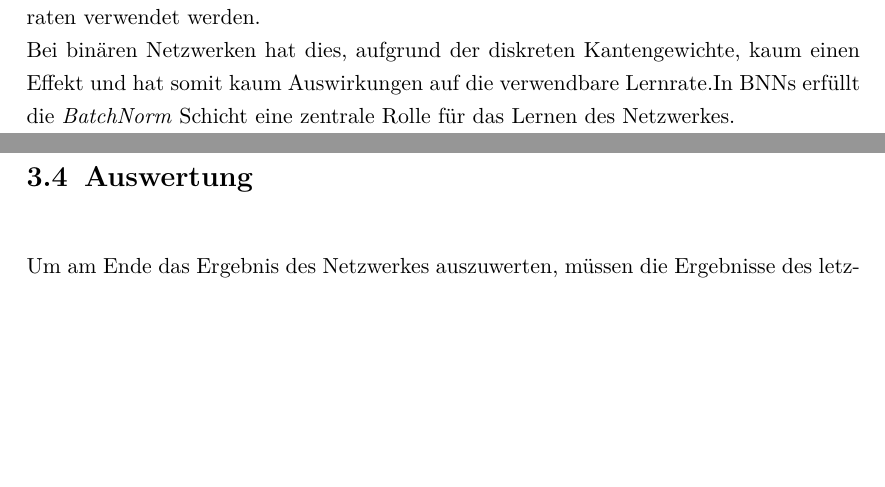
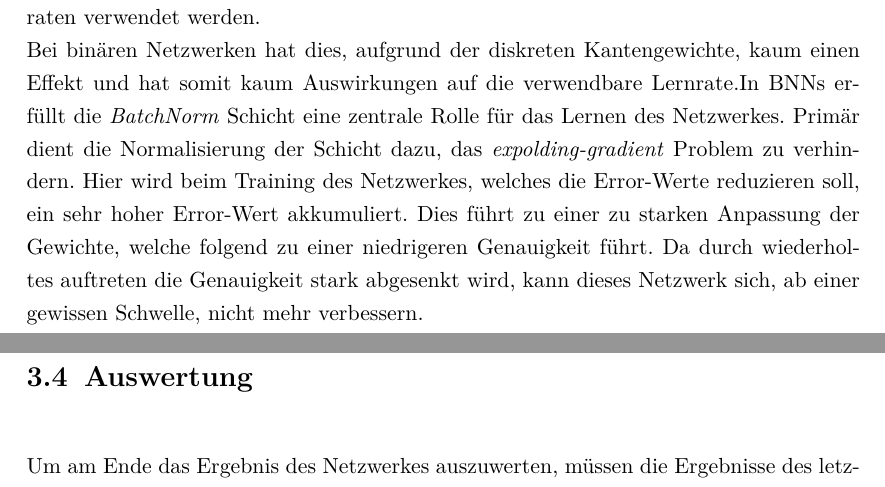
Before and after one commit to Jako9/bnn-mnist-recognition, a LaTeX document (Ausarbeitung/main.tex, which reads Ausarbeitung/kapitel/bnn.tex): two parts of pages 12 and 13 of 19, joined at a grey line, cut so that both start at the same text, the shorter picture padded with empty space. Compiled offline with LaTeX, dvips and Ghostscript; an older LaTeX class or package is replaced by its successor.

Commit message:
Added Missing bnn-training

```diff
--- a/Ausarbeitung/kapitel/bnn.tex
+++ b/Ausarbeitung/kapitel/bnn.tex
@@ -5,7 +5,7 @@
 \section{BatchNorm}
 Die Rolle des \textit{BatchNorm-Layers} in nicht-binären Neuronalen-Netzwerken ist eine leicht andere als in unserem BNN. Durch \textit{BatchNorm} werden die Gewichte einer Schicht normalisiert. Hier wird dafür gesorgt, dass \textit{Batches} einen Mittelwert von Null und eine Standartabweichung von Eins haben.\\ %TODO Cite
 Durch diese reduzierte Streuung der Werte, können in Neuronalen Netzen höhere Lernraten verwendet werden.\\
-Bei binären Netzwerken hat dies, aufgrund der diskreten Kantengewichte, kaum einen Effekt und hat somit kaum Auswirkungen auf die verwendbare Lernrate.In BNNs erfüllt die \textit{BatchNorm} Schicht eine zentrale Rolle für das Lernen des Netzwerkes.
+Bei binären Netzwerken hat dies, aufgrund der diskreten Kantengewichte, kaum einen Effekt und hat somit kaum Auswirkungen auf die verwendbare Lernrate.In BNNs erfüllt die \textit{BatchNorm} Schicht eine zentrale Rolle für das Lernen des Netzwerkes. Primär dient die Normalisierung der Schicht dazu, das \textit{expolding-gradient} Problem zu verhindern. Hier wird beim Training des Netzwerkes, welches die Error-Werte reduzieren soll, ein sehr hoher Error-Wert akkumuliert. Dies führt zu einer zu starken Anpassung der Gewichte, welche folgend zu einer niedrigeren Genauigkeit führt. Da durch wiederholtes auftreten die Genauigkeit stark abgesenkt wird, kann dieses Netzwerk sich, ab einer gewissen Schwelle, nicht mehr verbessern.
 %TODO Cite Mikail
 \section{Auswertung}
 Um am Ende das Ergebnis des Netzwerkes auszuwerten, müssen die Ergebnisse des letzten \textit{Linear-Layers} normalisiert werden. Diese Normalisierung entscheidet, ob ein Neuron feuert oder nicht. Für die Normalisierung der Daten wird hier die \textit{logsoftmax(x)} Funktion verwendet. Durch \textit{softmax(x)} werden die Aktivierungen der letzten Schicht so normalisiert, dass ihre Summe eins ergibt. Dies ist mit Wahrscheinlichkeiten zu vergleichen, mit der das Bild die jeweilig zugeordnete Zahl widerspiegelt. Um bessere Ergebnisse in Kombination mit der Verlustfunktion, \textit{negative log likelihood loss}, zu erzielen, wird die \textit{logsoftmax}-Funktion verwendet.\\
```
Also changed, not shown: Ausarbeitung/main.pdf, 1 other file.
